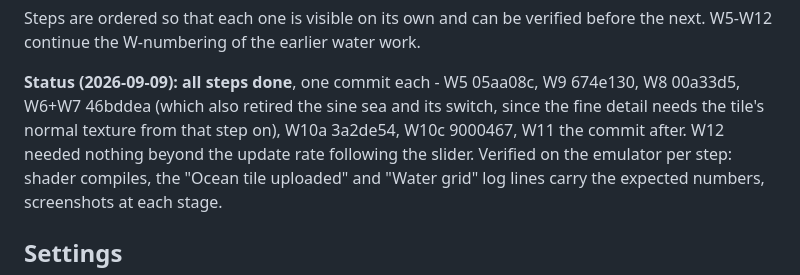
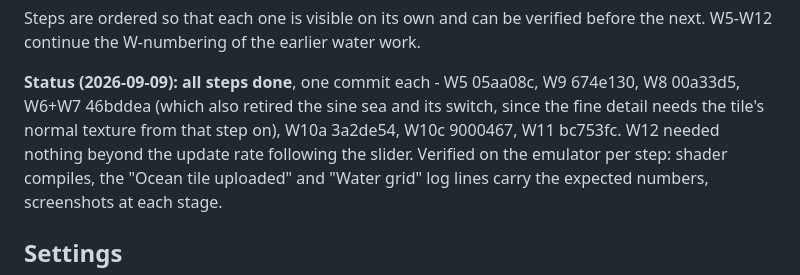
Before and after one commit to roge-rm/ScorchDroid, a Markdown page: docs/water-parity-plan.md, the part around the change. Rendered like a GitHub page.

Commit message:
Water plan: pin the W11 commit
Co-Authored-By: Claude Fable 5.1 <noreply@anthropic.com>
Claude-Session: https://claude.ai/code/session_017HWiguspa5GfsTZLajCTvm

```diff
--- a/docs/water-parity-plan.md
+++ b/docs/water-parity-plan.md
@@ -16,7 +16,7 @@ before the next. W5-W12 continue the W-numbering of the earlier water work.
 **Status (2026-09-09): all steps done**, one commit each - W5 05aa08c, W9
 674e130, W8 00a33d5, W6+W7 46bddea (which also retired the sine sea and its
 switch, since the fine detail needs the tile's normal texture from that step
-on), W10a 3a2de54, W10c 9000467, W11 the commit after. W12 needed nothing
+on), W10a 3a2de54, W10c 9000467, W11 bc753fc. W12 needed nothing
 beyond the update rate following the slider. Verified on the emulator per
 step: shader compiles, the "Ocean tile uploaded" and "Water grid" log lines
 carry the expected numbers, screenshots at each stage.
```
